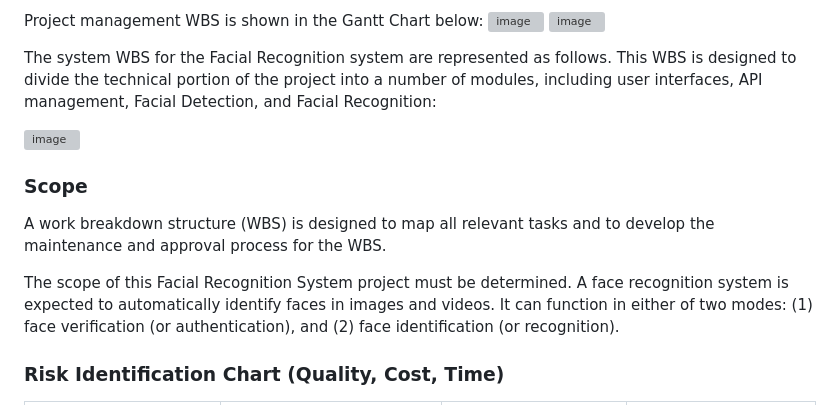
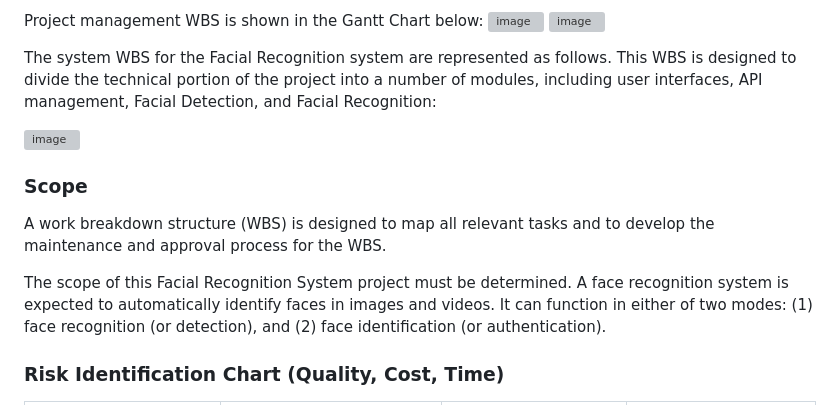
Before and after one commit to KaiJun1314/AIPM-Facial-Recognition-System, a Markdown page: PMP_PLAN/B-PROJECT_PLANNING.md, the part around the change. Rendered like a GitHub page; grey boxes are pictures that could not be loaded.

```diff
--- a/PMP_PLAN/B-PROJECT_PLANNING.md
+++ b/PMP_PLAN/B-PROJECT_PLANNING.md
@@ -14,12 +14,10 @@ The system WBS for the Facial Recognition system are represented as follows. Thi
 ![image](https://user-images.githubusercontent.com/94745847/209532663-dd9620a4-6afe-4c26-a6f9-3a60397dff79.png)
 
 
-
-
 ### Scope
 A work breakdown structure (WBS) is designed to map all relevant tasks and to develop the maintenance and approval process for the WBS.
 
-The scope of this Facial Recognition System project must be determined. A face recognition system is expected to automatically identify faces in images and videos. It can function in either of two modes: (1) face verification (or authentication), and (2) face identification (or recognition).
+The scope of this Facial Recognition System project must be determined. A face recognition system is expected to automatically identify faces in images and videos. It can function in either of two modes: (1) face recognition (or detection), and (2) face identification (or authentication).
 
 ### Risk Identification Chart (Quality, Cost, Time)
 
```
Also changed, not shown: PMP_PLAN/C-PROJECT_IMPLEMENTATION.md (+2 -2 lines), PMP_PLAN/E-PROJECT_CLOSING.md (+17 -18 lines), PMP_PLAN/Z - COMPANY ORGANIZATION.md (deleted, +0 -14 lines), PMP_PLAN/assets/acceptance_form.png (added), PMP_PLAN/assets/budget.PNG (added), PMP_PLAN/assets/close_contract.png (added).
